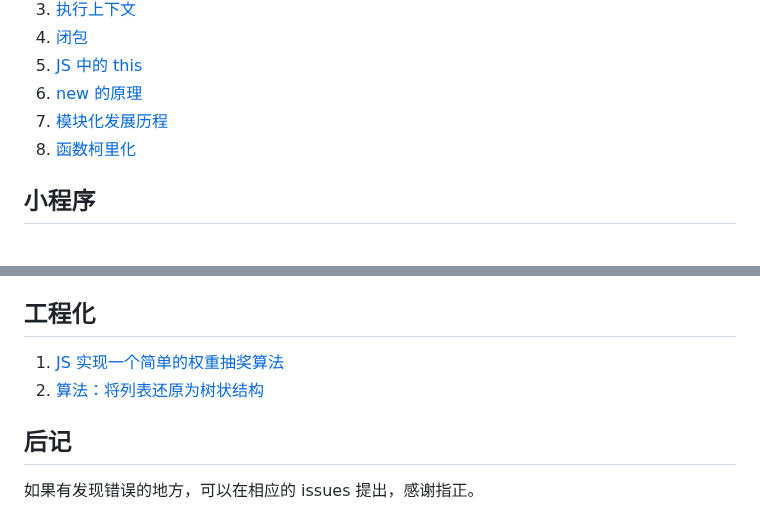
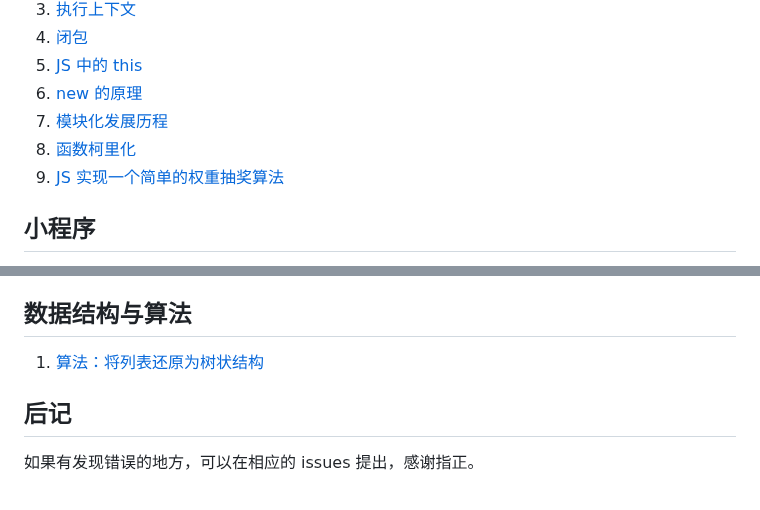
Before and after one commit to myLightLin/javascript-wiki, a Markdown page: README.md, 2 parts joined by grey strips. GitHub-like rendering.

```diff
--- a/README.md
+++ b/README.md
@@ -14,6 +14,7 @@
 6. [new 的原理](https://github.com/myLightLin/javascript-wiki/issues/11)
 7. [模块化发展历程](https://github.com/myLightLin/javascript-wiki/issues/21)
 8. [函数柯里化](https://github.com/myLightLin/javascript-wiki/issues/28)
+9. [JS 实现一个简单的权重抽奖算法](https://github.com/myLightLin/javascript-wiki/issues/24)
 
 ## 小程序
 
@@ -61,10 +62,9 @@
 5. [TCP 与 UDP](https://github.com/myLightLin/javascript-wiki/issues/9)
 6. [WebSocket 协议](https://github.com/myLightLin/javascript-wiki/issues/27)
 
-## 工程化
+## 数据结构与算法
 
-1. [JS 实现一个简单的权重抽奖算法](https://github.com/myLightLin/javascript-wiki/issues/24)
-2. [算法：将列表还原为树状结构](https://github.com/myLightLin/javascript-wiki/issues/22)
+1. [算法：将列表还原为树状结构](https://github.com/myLightLin/javascript-wiki/issues/22)
 
 ## 后记
 
```
